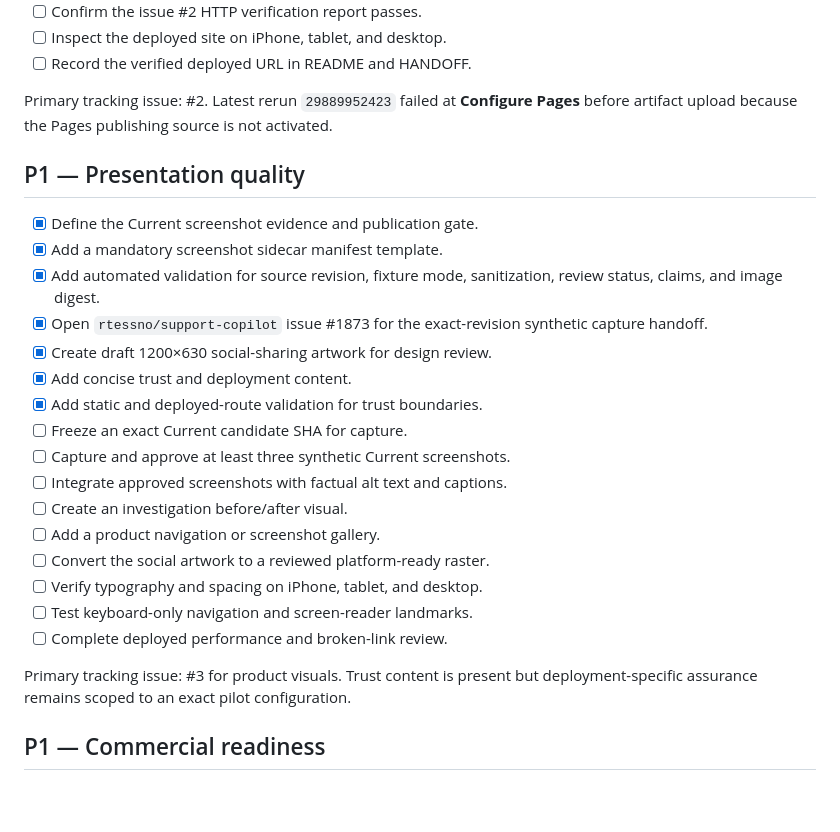
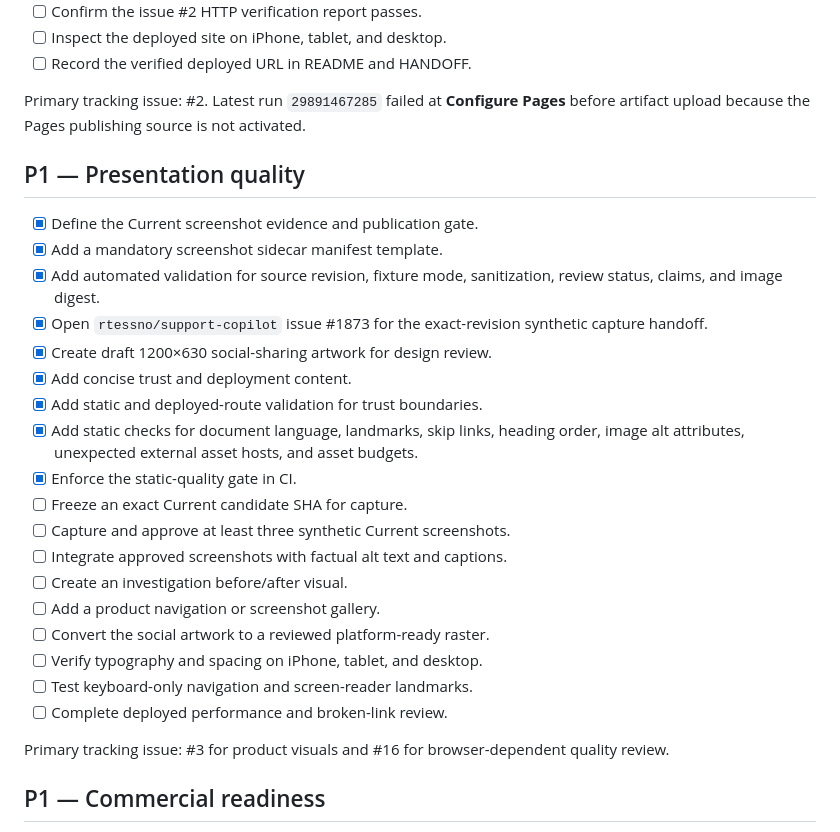
Before and after one commit to rtessno/tessn-website, a Markdown page: docs/WEBSITE-BACKLOG.md, the part around the change. Rendered like a GitHub page; blank space fills up the shorter version.

Commit message:
Update quality backlog state

```diff
--- a/docs/WEBSITE-BACKLOG.md
+++ b/docs/WEBSITE-BACKLOG.md
@@ -15,7 +15,7 @@
 - [ ] Inspect the deployed site on iPhone, tablet, and desktop.
 - [ ] Record the verified deployed URL in README and HANDOFF.
 
-Primary tracking issue: #2. Latest rerun `29889952423` failed at **Configure Pages** before artifact upload because the Pages publishing source is not activated.
+Primary tracking issue: #2. Latest run `29891467285` failed at **Configure Pages** before artifact upload because the Pages publishing source is not activated.
 
 ## P1 — Presentation quality
 
@@ -26,6 +26,8 @@ Primary tracking issue: #2. Latest rerun `29889952423` failed at **Configure Pag
 - [x] Create draft 1200×630 social-sharing artwork for design review.
 - [x] Add concise trust and deployment content.
 - [x] Add static and deployed-route validation for trust boundaries.
+- [x] Add static checks for document language, landmarks, skip links, heading order, image alt attributes, unexpected external asset hosts, and asset budgets.
+- [x] Enforce the static-quality gate in CI.
 - [ ] Freeze an exact Current candidate SHA for capture.
 - [ ] Capture and approve at least three synthetic Current screenshots.
 - [ ] Integrate approved screenshots with factual alt text and captions.
@@ -36,7 +38,7 @@ Primary tracking issue: #2. Latest rerun `29889952423` failed at **Configure Pag
 - [ ] Test keyboard-only navigation and screen-reader landmarks.
 - [ ] Complete deployed performance and broken-link review.
 
-Primary tracking issue: #3 for product visuals. Trust content is present but deployment-specific assurance remains scoped to an exact pilot configuration.
+Primary tracking issue: #3 for product visuals and #16 for browser-dependent quality review.
 
 ## P1 — Commercial readiness
 
```
